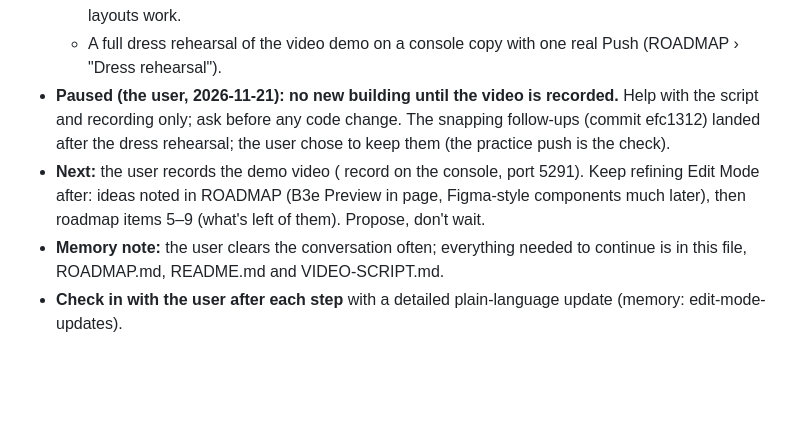
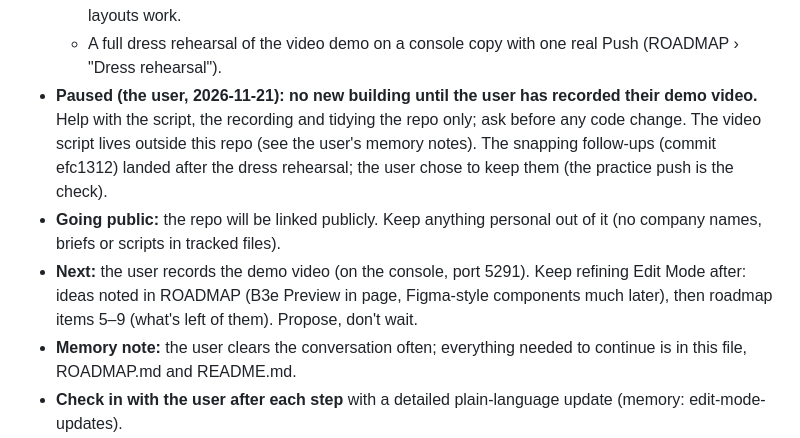
Before and after one commit to acdchung/edit-mode, a Markdown page: CLAUDE.md, the part around the change. GitHub-like rendering; blank space fills up the shorter version.

```diff
--- a/CLAUDE.md
+++ b/CLAUDE.md
@@ -23,9 +23,10 @@ Read this file first, then DESIGN.md (the user's design rules), ROADMAP.md (what
   - Snapping (smart guides) for canvas moves and all resizes; ⌃ turns it off (`snap.js`, `tests/snap.mjs`). Then equal-spacing guides and snapping while drawing on the canvas.
   - `console-app/` (the Payloom Console), restyled to the user's references; the place picker now picks the nearest card-sized block under the pointer (⌘: the deepest element), so nested app layouts work.
   - A full dress rehearsal of the video demo on a console copy with one real Push (ROADMAP › "Dress rehearsal").
-- **Paused (the user, 2026-11-21): no new building until the video is recorded.** Help with the script and recording only; ask before any code change. The snapping follow-ups (commit efc1312) landed after the dress rehearsal; the user chose to keep them (the practice push is the check).
-- **Next:** the user records the demo video ( record on the console, port 5291). Keep refining Edit Mode after: ideas noted in ROADMAP (B3e Preview in page, Figma-style components much later), then roadmap items 5–9 (what's left of them). Propose, don't wait.
-- **Memory note:** the user clears the conversation often; everything needed to continue is in this file, ROADMAP.md, README.md and VIDEO-SCRIPT.md.
+- **Paused (the user, 2026-11-21): no new building until the user has recorded their demo video.** Help with the script, the recording and tidying the repo only; ask before any code change. The video script lives outside this repo (see the user's memory notes). The snapping follow-ups (commit efc1312) landed after the dress rehearsal; the user chose to keep them (the practice push is the check).
+- **Going public:** the repo will be linked publicly. Keep anything personal out of it (no company names, briefs or scripts in tracked files).
+- **Next:** the user records the demo video (on the console, port 5291). Keep refining Edit Mode after: ideas noted in ROADMAP (B3e Preview in page, Figma-style components much later), then roadmap items 5–9 (what's left of them). Propose, don't wait.
+- **Memory note:** the user clears the conversation often; everything needed to continue is in this file, ROADMAP.md and README.md.
 - **Check in with the user after each step** with a detailed plain-language update (memory: edit-mode-updates).
 - **`console-app/`** (2026-11-21, the user's request: designers mostly work on product screens, so the demo should be a data-heavy product tool): the **Payloom Console**, a "November payroll" run review screen (sidebar, run header with actions, stat tiles, gross pay by country bars, run progress segmented bar + checklist, a 16-row people table with currencies and status pills, a review queue, activity). Restyled the same day to the user's references (refined, mostly neutral: a light sidebar with sections, the title on the page with underline tabs and a filter row, figures as calm text in one panel with neutral delta chips, slate chart bars, a thin progress bar, status as a dot + label; colour only for the accent and status). Plain React + CSS; charts are plain elements (editable), built to the dataviz skill (single-series bars, value at the tip; the segmented bar's colours validated, the neutral darkened to clear 3:1). The user runs it on **5291** (`npm run dev` in `console-app/`); test it on a **scratchpad copy** on **5393** (like the demo copy: copy `index.html package.json vite.config.js src`, symlink `node_modules` to `console-app/node_modules`, add `fs.allow` for that `node_modules` in the copy's `vite.config.js`). Never run tests in `console-app/` itself: a test once saved an empty canvas there, so the user got no starter frame. `tests/console.mjs`: Duplicate page copies all ~610 nodes, the untouched copy lists nothing, pixel-identical.
 - **Paused: `demo-app/`**, the Payloom landing page (plan and status in `demo-app/OUTLINE.md`). Step 1 is done and the user approved the look (colors, three-line headline, Inter). Step 2 (sections 4–11) comes when the user asks.
```
Also changed, not shown: README.md (+51 -6 lines), ROADMAP.md (+1 -1 lines), docs/hero.png (added).
